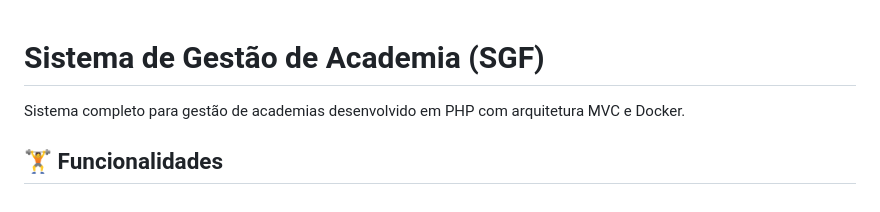
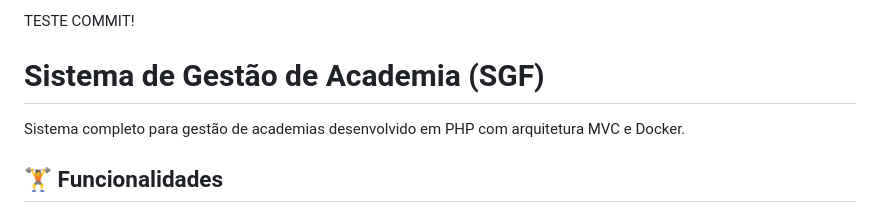
Before and after one commit to Verissimo-Casas/database-material-project, a Markdown page: README.md, the part around the change. Drawn GitHub-style.

```diff
--- a/README.md
+++ b/README.md
@@ -1,3 +1,5 @@
+TESTE COMMIT!
+
 # Sistema de Gestão de Academia (SGF)
 
 Sistema completo para gestão de academias desenvolvido em PHP com arquitetura MVC e Docker.
```
